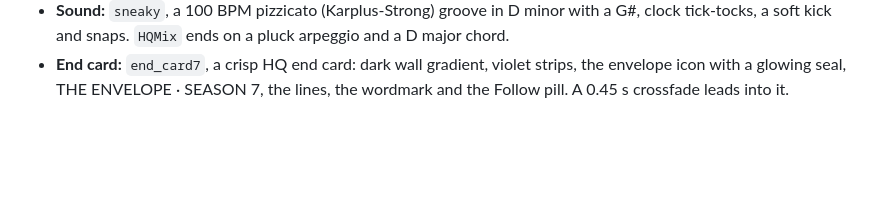
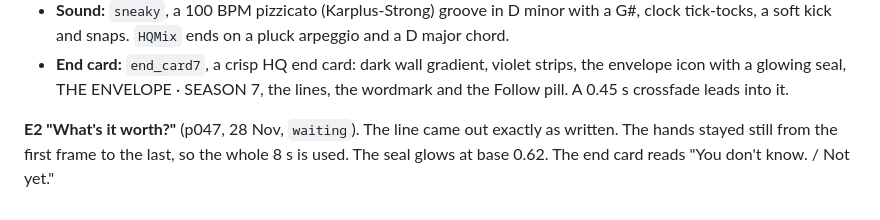
Before and after one commit to rodolph30/hyperbidz-social, a Markdown page: FOUNDER_SERIES.md, the part around the change. Rendered like a GitHub page; blank space fills up the shorter version.

Commit message:
S7E2 notes
Co-Authored-By: Claude Opus 5.5 <noreply@anthropic.com>
Claude-Session: https://claude.ai/code/session_01FwZiGW7nFBXYjGNYzouBEv

```diff
--- a/FOUNDER_SERIES.md
+++ b/FOUNDER_SERIES.md
@@ -317,3 +317,5 @@ Kit: `tools/founder/s7_common.py`:
   - `pop`: a playful overshoot (this season is fun, unlike S6's classy rule)
 - **Sound:** `sneaky`, a 100 BPM pizzicato (Karplus-Strong) groove in D minor with a G#, clock tick-tocks, a soft kick and snaps. `HQMix` ends on a pluck arpeggio and a D major chord.
 - **End card:** `end_card7`, a crisp HQ end card: dark wall gradient, violet strips, the envelope icon with a glowing seal, THE ENVELOPE · SEASON 7, the lines, the wordmark and the Follow pill. A 0.45 s crossfade leads into it.
+
+**E2 "What's it worth?"** (p047, 28 Nov, `waiting`). The line came out exactly as written. The hands stayed still from the first frame to the last, so the whole 8 s is used. The seal glows at base 0.62. The end card reads "You don't know. / Not yet."
```
